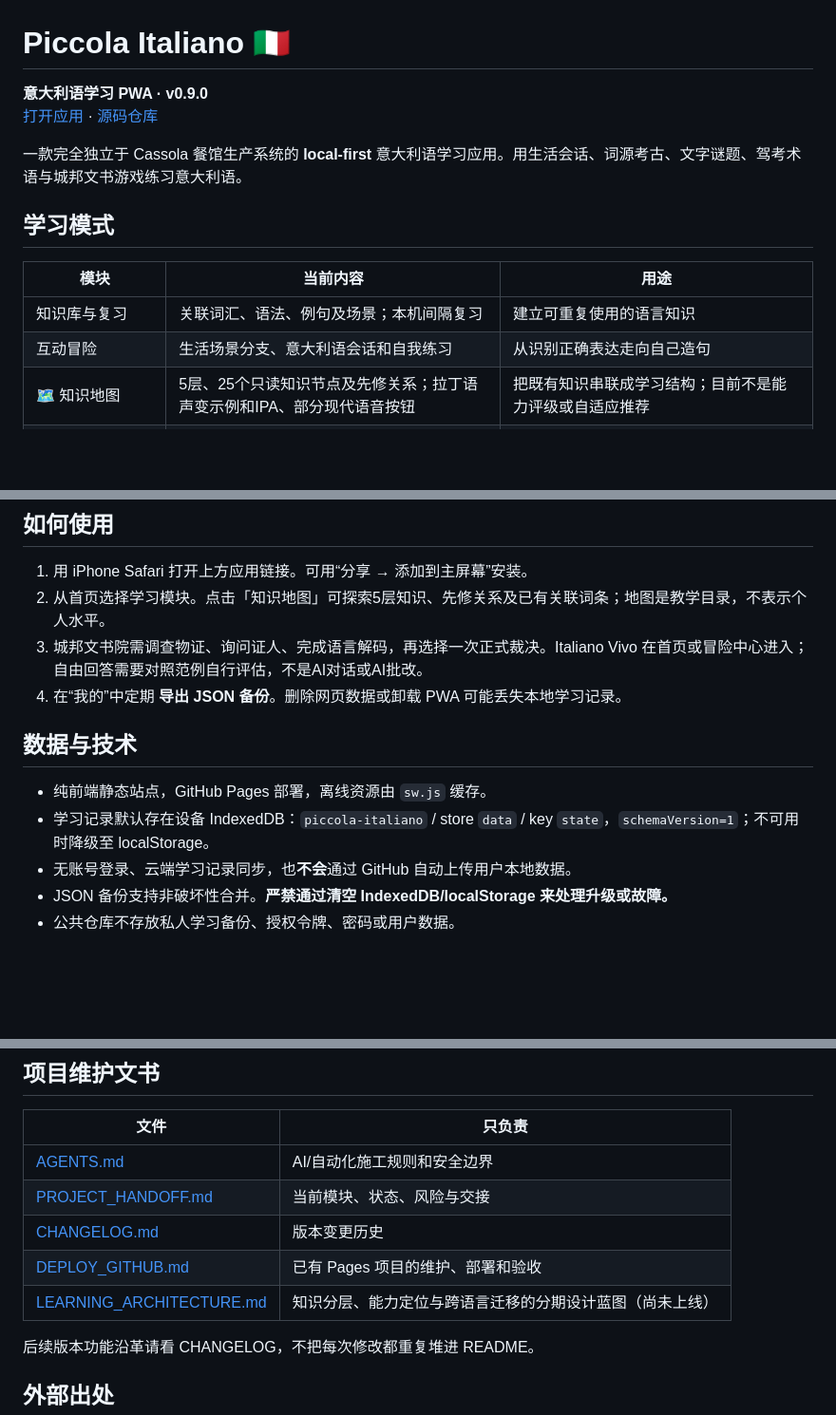
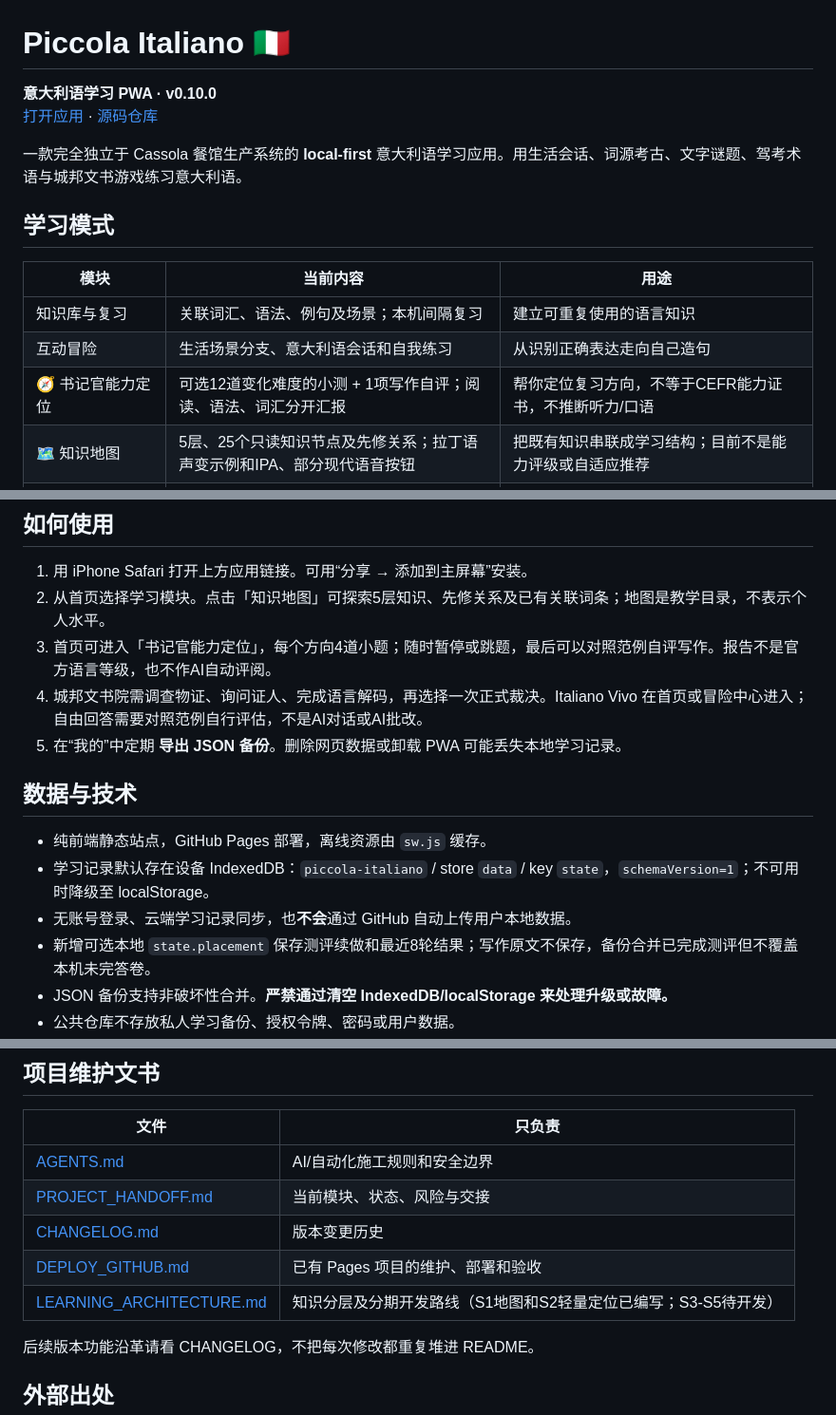
Before and after one commit to Gewuerzei/piccola-italiano, a Markdown page: README.md, 3 parts joined by grey strips. Shown at 95% size. Drawn GitHub-style; blank space fills up the shorter version.

Commit message:
docs: handoff v0.10 placement, limitations and non-destructive storage

```diff
--- a/README.md
+++ b/README.md
@@ -1,6 +1,6 @@
 # Piccola Italiano 🇮🇹
 
-**意大利语学习 PWA · v0.9.0**
+**意大利语学习 PWA · v0.10.0**
 [打开应用](https://gewuerzei.github.io/piccola-italiano/) · [源码仓库](https://github.com/Gewuerzei/piccola-italiano)
 
 一款完全独立于 Cassola 餐馆生产系统的 **local-first** 意大利语学习应用。用生活会话、词源考古、文字谜题、驾考术语与城邦文书游戏练习意大利语。
@@ -11,6 +11,7 @@
 | --- | --- | --- |
 | 知识库与复习 | 关联词汇、语法、例句及场景；本机间隔复习 | 建立可重复使用的语言知识 |
 | 互动冒险 | 生活场景分支、意大利语会话和自我练习 | 从识别正确表达走向自己造句 |
+| 🧭 书记官能力定位 | 可选12道变化难度的小测 + 1项写作自评；阅读、语法、词汇分开汇报 | 帮你定位复习方向，不等于CEFR能力证书，不推断听力/口语 |
 | 🗺️ 知识地图 | 5层、25个只读知识节点及先修关系；拉丁语声变示例和IPA、部分现代语音按钮 | 把既有知识串联成学习结构；目前不是能力评级或自适应推荐 |
 | Italiano Vivo | 12回合NPC实战对话、6个绕词挑战、6道语法侦探、6道词根反推 | 30个离线表达与推理关卡，独立首次通过记录；自由表达为参考答案自评 |
 | 词源考古 | 36份有词典来源链接的词源档案 | 追查拉丁语、希腊语、Veneto 等语源 |
@@ -26,14 +27,16 @@
 
 1. 用 iPhone Safari 打开上方应用链接。可用“分享 → 添加到主屏幕”安装。
 2. 从首页选择学习模块。点击「知识地图」可探索5层知识、先修关系及已有关联词条；地图是教学目录，不表示个人水平。
-3. 城邦文书院需调查物证、询问证人、完成语言解码，再选择一次正式裁决。Italiano Vivo 在首页或冒险中心进入；自由回答需要对照范例自行评估，不是AI对话或AI批改。
-4. 在“我的”中定期 **导出 JSON 备份**。删除网页数据或卸载 PWA 可能丢失本地学习记录。
+3. 首页可进入「书记官能力定位」，每个方向4道小题；随时暂停或跳题，最后可以对照范例自评写作。报告不是官方语言等级，也不作AI自动评阅。
+4. 城邦文书院需调查物证、询问证人、完成语言解码，再选择一次正式裁决。Italiano Vivo 在首页或冒险中心进入；自由回答需要对照范例自行评估，不是AI对话或AI批改。
+5. 在“我的”中定期 **导出 JSON 备份**。删除网页数据或卸载 PWA 可能丢失本地学习记录。
 
 ## 数据与技术
 
 - 纯前端静态站点，GitHub Pages 部署，离线资源由 `sw.js` 缓存。
 - 学习记录默认存在设备 IndexedDB：`piccola-italiano` / store `data` / key `state`，`schemaVersion=1`；不可用时降级至 localStorage。
 - 无账号登录、云端学习记录同步，也**不会**通过 GitHub 自动上传用户本地数据。
+- 新增可选本地 `state.placement` 保存测评续做和最近8轮结果；写作原文不保存，备份合并已完成测评但不覆盖本机未完答卷。
 - JSON 备份支持非破坏性合并。**严禁通过清空 IndexedDB/localStorage 来处理升级或故障。**
 - 公共仓库不存放私人学习备份、授权令牌、密码或用户数据。
 - 语音播放依赖设备本地语音服务与对应语言的可用voice；知识地图的拉丁语仅显示重建IPA，不提供冒充真实古罗马录音的按钮。iPhone PWA仍需设备测试。
@@ -46,7 +49,7 @@
 | [PROJECT_HANDOFF.md](PROJECT_HANDOFF.md) | 当前模块、状态、风险与交接 |
 | [CHANGELOG.md](CHANGELOG.md) | 版本变更历史 |
 | [DEPLOY_GITHUB.md](DEPLOY_GITHUB.md) | 已有 Pages 项目的维护、部署和验收 |
-| [LEARNING_ARCHITECTURE.md](LEARNING_ARCHITECTURE.md) | 知识分层、能力定位与跨语言迁移的分期设计蓝图（尚未上线） |
+| [LEARNING_ARCHITECTURE.md](LEARNING_ARCHITECTURE.md) | 知识分层及分期开发路线（S1地图和S2轻量定位已编写；S3-S5待开发） |
 
 后续版本功能沿革请看 CHANGELOG，不把每次修改都重复堆进 README。
 
```
